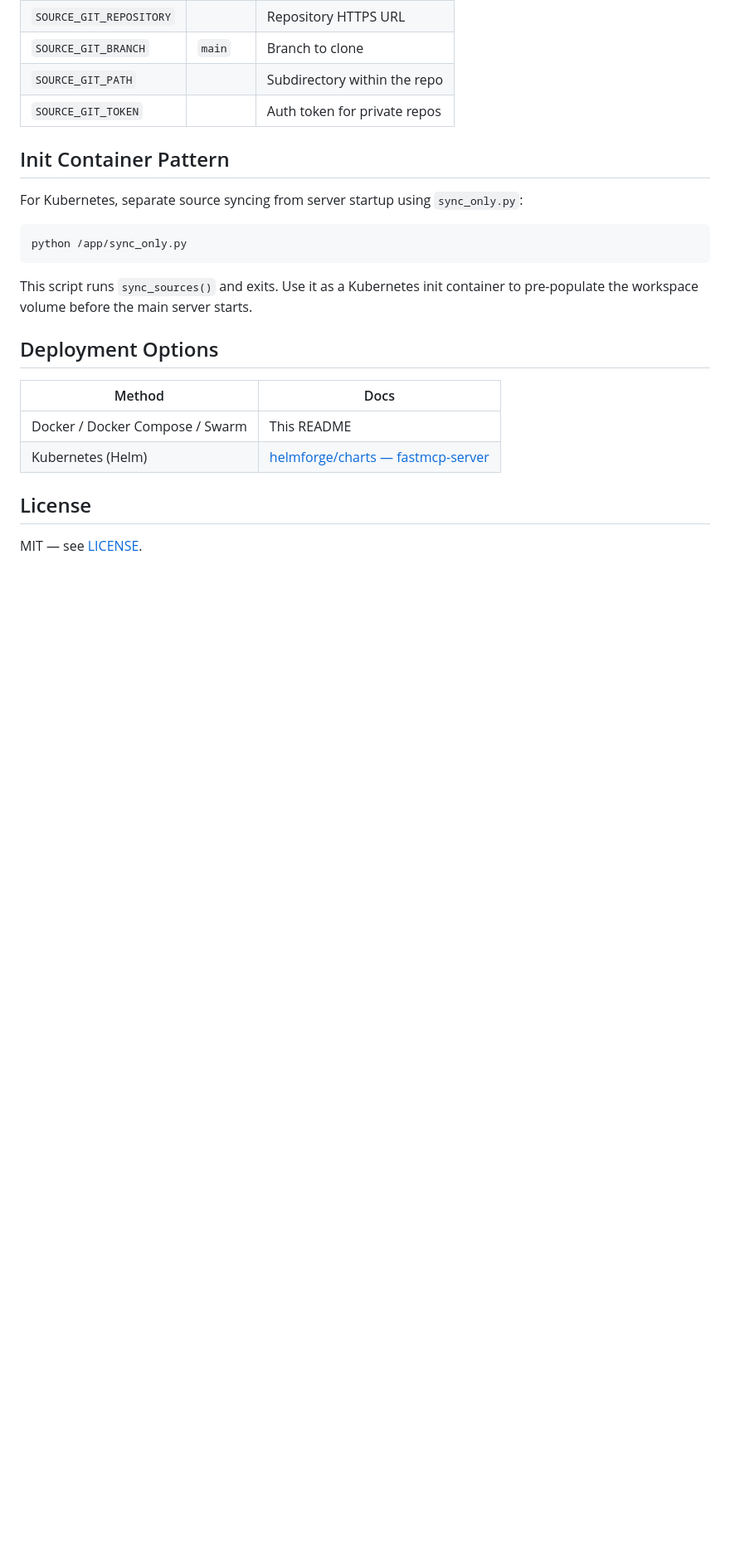
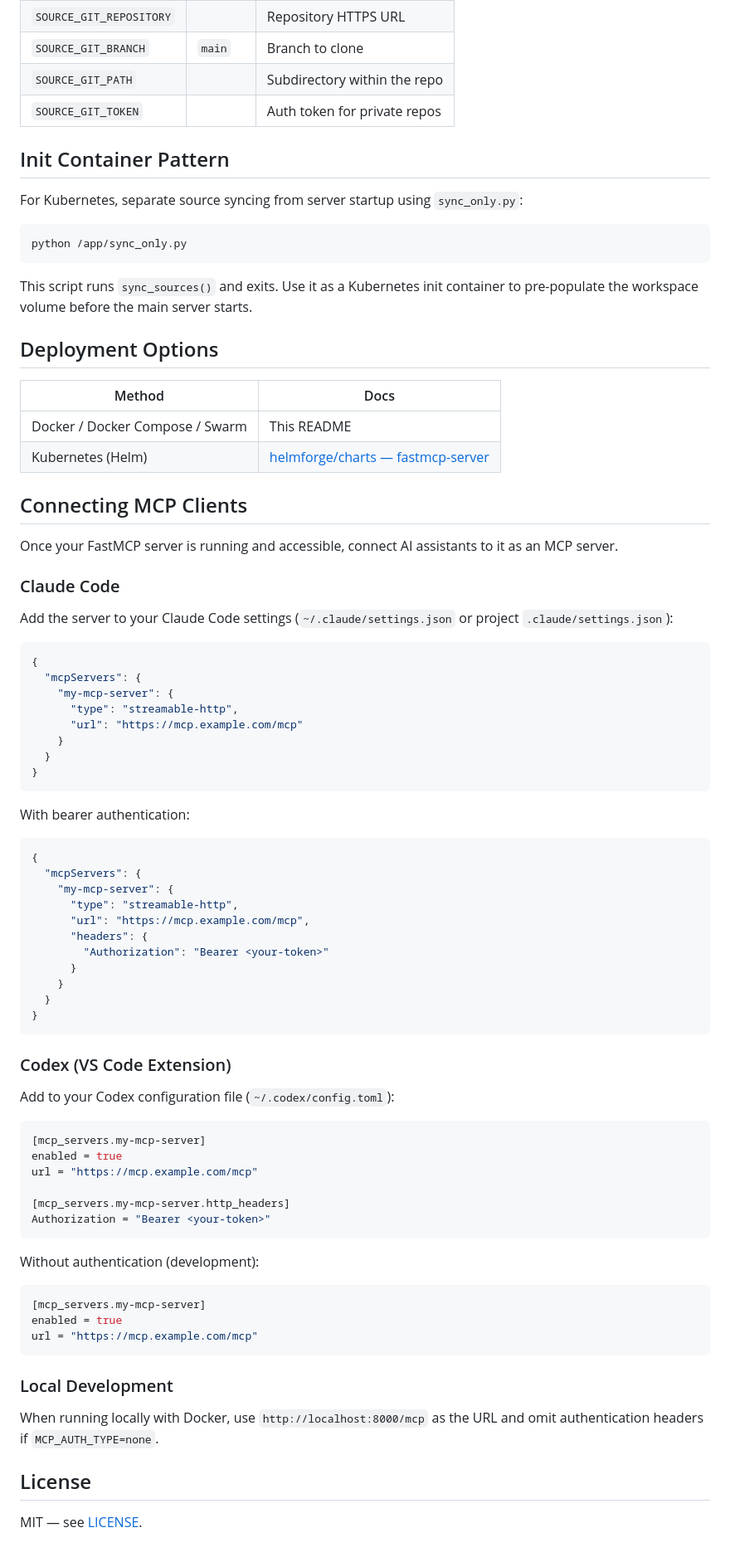
Before and after one commit to helmforgedev/fastmcp-server, a Markdown page: README.md, the part around one of its changes. Shown at 83% size. Rendered like a GitHub page; blank space fills up the shorter version.

Commit message:
docs: add MCP client connection guide (#23)
## Summary
- Add **Connecting MCP Clients** section with Claude Code and Codex (VS
Code / config.toml) configuration examples
- Fix resource code examples to return `str` via `json.dumps()` instead
of `dict` (which causes FastMCP serialization errors)
- Add note about resource return type requirements

## Test plan
- [ ] Verify README renders correctly on GitHub
- [ ] Confirm code examples are valid Python

````diff
--- a/README.md
+++ b/README.md
@@ -382,6 +390,66 @@ This script runs `sync_sources()` and exits. Use it as a Kubernetes init contain
 | Docker / Docker Compose / Swarm | This README |
 | Kubernetes (Helm) | [helmforge/charts — fastmcp-server](https://helmforge.dev) |
 
+## Connecting MCP Clients
+
+Once your FastMCP server is running and accessible, connect AI assistants to it as an MCP server.
+
+### Claude Code
+
+Add the server to your Claude Code settings (`~/.claude/settings.json` or project `.claude/settings.json`):
+
+```json
+{
+  "mcpServers": {
+    "my-mcp-server": {
+      "type": "streamable-http",
+      "url": "https://mcp.example.com/mcp"
+    }
+  }
+}
+```
+
+With bearer authentication:
+
+```json
+{
+  "mcpServers": {
+    "my-mcp-server": {
+      "type": "streamable-http",
+      "url": "https://mcp.example.com/mcp",
+      "headers": {
+        "Authorization": "Bearer <your-token>"
+      }
+    }
+  }
+}
+```
+
+### Codex (VS Code Extension)
+
+Add to your Codex configuration file (`~/.codex/config.toml`):
+
+```toml
+[mcp_servers.my-mcp-server]
+enabled = true
+url = "https://mcp.example.com/mcp"
+
+[mcp_servers.my-mcp-server.http_headers]
+Authorization = "Bearer <your-token>"
+```
+
+Without authentication (development):
+
+```toml
+[mcp_servers.my-mcp-server]
+enabled = true
+url = "https://mcp.example.com/mcp"
+```
+
+### Local Development
+
+When running locally with Docker, use `http://localhost:8000/mcp` as the URL and omit authentication headers if `MCP_AUTH_TYPE=none`.
+
 ## License
 
 MIT — see [LICENSE](LICENSE).
````
Also changed, not shown: other parts of README.md (+14 -6 lines).
